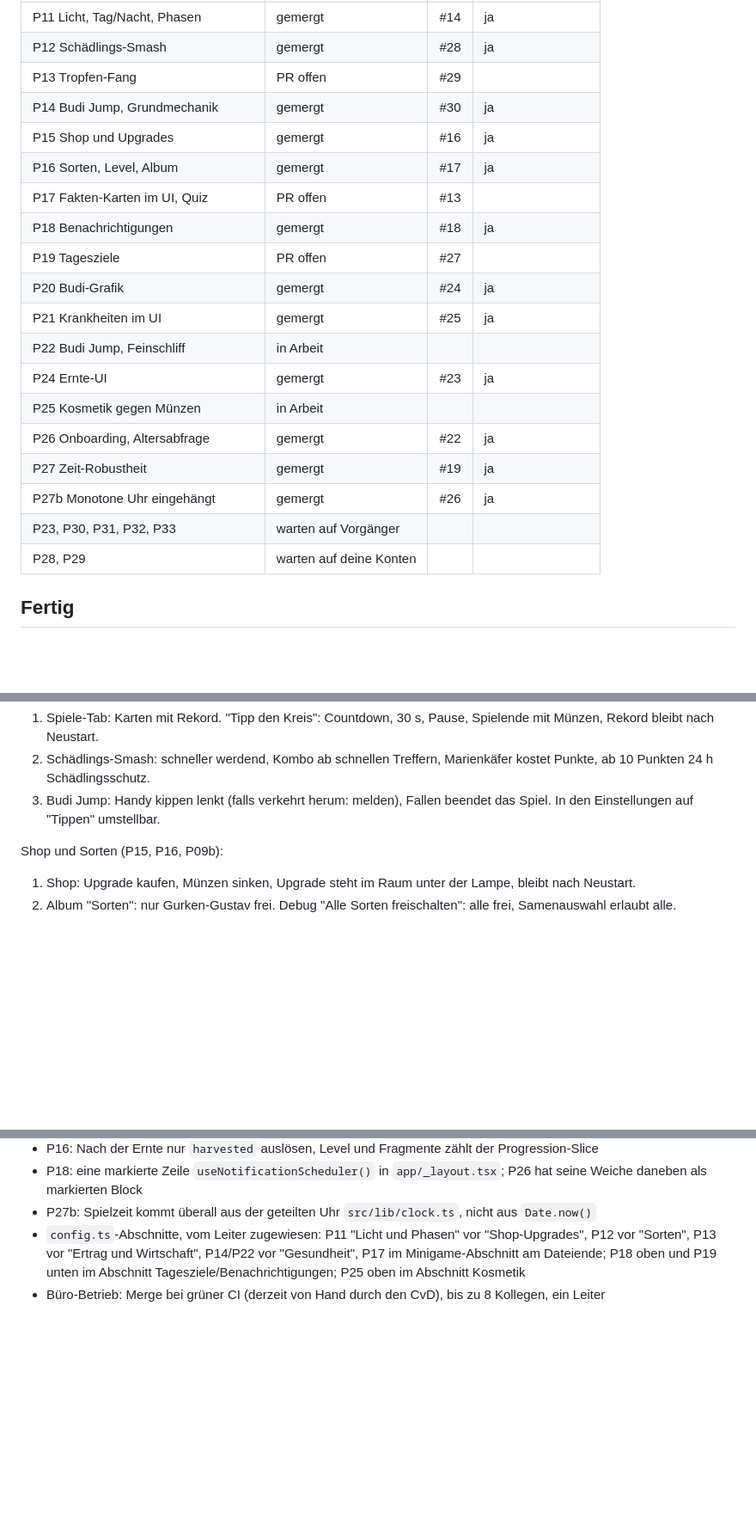
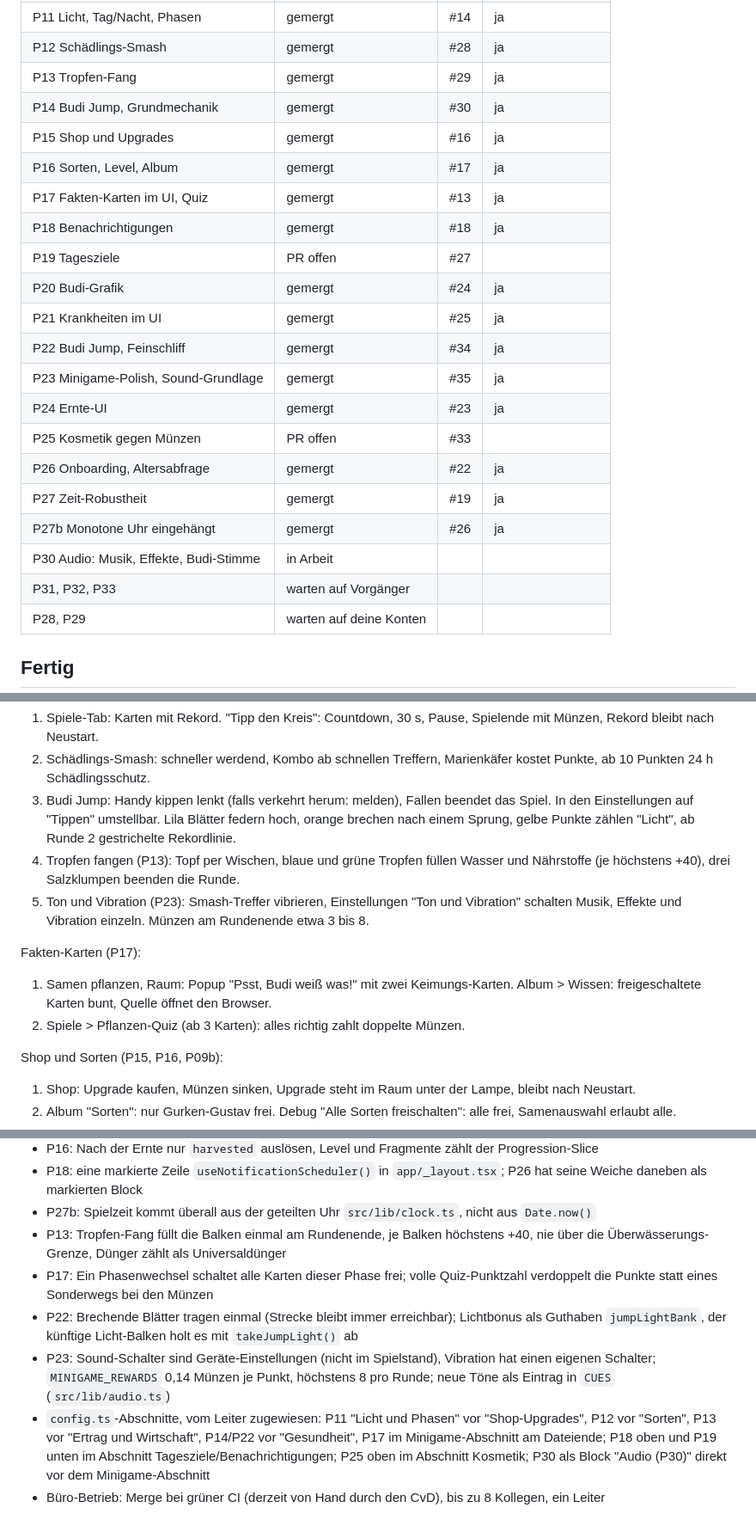
Before and after one commit to neinkob12/pou, a Markdown page: docs/PROGRESS.md, 3 parts joined by grey strips. Shown at 86% size. GitHub-like rendering; blank space fills up the shorter version.

```diff
--- a/docs/PROGRESS.md
+++ b/docs/PROGRESS.md
@@ -22,22 +22,24 @@ Stand: 24 Aufträge gemergt (inkl. Nacharbeiten P09b, P10b, P27b). Welle 1 und 2
 | P10b Laune-Abzug nachts in der Blüte | gemergt | #31 | ja |
 | P11 Licht, Tag/Nacht, Phasen | gemergt | #14 | ja |
 | P12 Schädlings-Smash | gemergt | #28 | ja |
-| P13 Tropfen-Fang | PR offen | #29 | |
+| P13 Tropfen-Fang | gemergt | #29 | ja |
 | P14 Budi Jump, Grundmechanik | gemergt | #30 | ja |
 | P15 Shop und Upgrades | gemergt | #16 | ja |
 | P16 Sorten, Level, Album | gemergt | #17 | ja |
-| P17 Fakten-Karten im UI, Quiz | PR offen | #13 | |
+| P17 Fakten-Karten im UI, Quiz | gemergt | #13 | ja |
 | P18 Benachrichtigungen | gemergt | #18 | ja |
 | P19 Tagesziele | PR offen | #27 | |
 | P20 Budi-Grafik | gemergt | #24 | ja |
 | P21 Krankheiten im UI | gemergt | #25 | ja |
-| P22 Budi Jump, Feinschliff | in Arbeit | | |
+| P22 Budi Jump, Feinschliff | gemergt | #34 | ja |
+| P23 Minigame-Polish, Sound-Grundlage | gemergt | #35 | ja |
 | P24 Ernte-UI | gemergt | #23 | ja |
-| P25 Kosmetik gegen Münzen | in Arbeit | | |
+| P25 Kosmetik gegen Münzen | PR offen | #33 | |
 | P26 Onboarding, Altersabfrage | gemergt | #22 | ja |
 | P27 Zeit-Robustheit | gemergt | #19 | ja |
 | P27b Monotone Uhr eingehängt | gemergt | #26 | ja |
-| P23, P30, P31, P32, P33 | warten auf Vorgänger | | |
+| P30 Audio: Musik, Effekte, Budi-Stimme | in Arbeit | | |
+| P31, P32, P33 | warten auf Vorgänger | | |
 | P28, P29 | warten auf deine Konten | | |
 
 ## Fertig
@@ -113,7 +122,13 @@ Ernte (P24):
 Minigames (P08, P12, P14):
 1. Spiele-Tab: Karten mit Rekord. "Tipp den Kreis": Countdown, 30 s, Pause, Spielende mit Münzen, Rekord bleibt nach Neustart.
 2. Schädlings-Smash: schneller werdend, Kombo ab schnellen Treffern, Marienkäfer kostet Punkte, ab 10 Punkten 24 h Schädlingsschutz.
-3. Budi Jump: Handy kippen lenkt (falls verkehrt herum: melden), Fallen beendet das Spiel. In den Einstellungen auf "Tippen" umstellbar.
+3. Budi Jump: Handy kippen lenkt (falls verkehrt herum: melden), Fallen beendet das Spiel. In den Einstellungen auf "Tippen" umstellbar. Lila Blätter federn hoch, orange brechen nach einem Sprung, gelbe Punkte zählen "Licht", ab Runde 2 gestrichelte Rekordlinie.
+4. Tropfen fangen (P13): Topf per Wischen, blaue und grüne Tropfen füllen Wasser und Nährstoffe (je höchstens +40), drei Salzklumpen beenden die Runde.
+5. Ton und Vibration (P23): Smash-Treffer vibrieren, Einstellungen "Ton und Vibration" schalten Musik, Effekte und Vibration einzeln. Münzen am Rundenende etwa 3 bis 8.
+
+Fakten-Karten (P17):
+1. Samen pflanzen, Raum: Popup "Psst, Budi weiß was!" mit zwei Keimungs-Karten. Album > Wissen: freigeschaltete Karten bunt, Quelle öffnet den Browser.
+2. Spiele > Pflanzen-Quiz (ab 3 Karten): alles richtig zahlt doppelte Münzen.
 
 Shop und Sorten (P15, P16, P09b):
 1. Shop: Upgrade kaufen, Münzen sinken, Upgrade steht im Raum unter der Lampe, bleibt nach Neustart.
@@ -162,5 +179,9 @@ Texte (P07, ohne Handy):
 - P16: Nach der Ernte nur `harvested` auslösen, Level und Fragmente zählt der Progression-Slice
 - P18: eine markierte Zeile `useNotificationScheduler()` in `app/_layout.tsx`; P26 hat seine Weiche daneben als markierten Block
 - P27b: Spielzeit kommt überall aus der geteilten Uhr `src/lib/clock.ts`, nicht aus `Date.now()`
-- `config.ts`-Abschnitte, vom Leiter zugewiesen: P11 "Licht und Phasen" vor "Shop-Upgrades", P12 vor "Sorten", P13 vor "Ertrag und Wirtschaft", P14/P22 vor "Gesundheit", P17 im Minigame-Abschnitt am Dateiende; P18 oben und P19 unten im Abschnitt Tagesziele/Benachrichtigungen; P25 oben im Abschnitt Kosmetik
+- P13: Tropfen-Fang füllt die Balken einmal am Rundenende, je Balken höchstens +40, nie über die Überwässerungs-Grenze, Dünger zählt als Universaldünger
+- P17: Ein Phasenwechsel schaltet alle Karten dieser Phase frei; volle Quiz-Punktzahl verdoppelt die Punkte statt eines Sonderwegs bei den Münzen
+- P22: Brechende Blätter tragen einmal (Strecke bleibt immer erreichbar); Lichtbonus als Guthaben `jumpLightBank`, der künftige Licht-Balken holt es mit `takeJumpLight()` ab
+- P23: Sound-Schalter sind Geräte-Einstellungen (nicht im Spielstand), Vibration hat einen eigenen Schalter; `MINIGAME_REWARDS` 0,14 Münzen je Punkt, höchstens 8 pro Runde; neue Töne als Eintrag in `CUES` (`src/lib/audio.ts`)
+- `config.ts`-Abschnitte, vom Leiter zugewiesen: P11 "Licht und Phasen" vor "Shop-Upgrades", P12 vor "Sorten", P13 vor "Ertrag und Wirtschaft", P14/P22 vor "Gesundheit", P17 im Minigame-Abschnitt am Dateiende; P18 oben und P19 unten im Abschnitt Tagesziele/Benachrichtigungen; P25 oben im Abschnitt Kosmetik; P30 als Block "Audio (P30)" direkt vor dem Minigame-Abschnitt
 - Büro-Betrieb: Merge bei grüner CI (derzeit von Hand durch den CvD), bis zu 8 Kollegen, ein Leiter
```
Also changed, not shown: other parts of docs/PROGRESS.md (+17 -8 lines).
